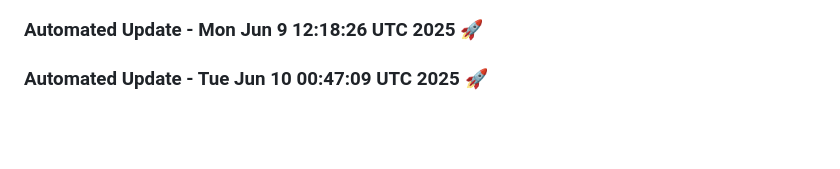
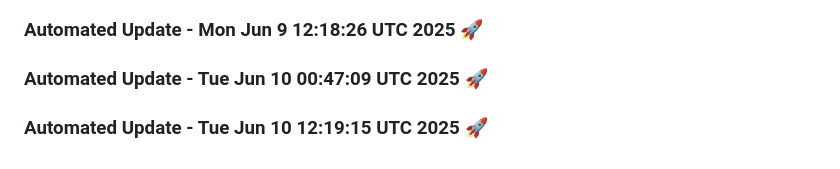
Before and after one commit to tanishq20011430/portfolio_website, a Markdown page: README.md, the part around the change. Drawn GitHub-style; blank space fills up the shorter version.

Commit message:
Automated daily update: Tue Jun 10 12:19:15 UTC 2025

```diff
--- a/README.md
+++ b/README.md
@@ -407,3 +407,6 @@ You can customize this template based on your specific requirements.
 
 
 ### Automated Update - Tue Jun 10 00:47:09 UTC 2025 🚀
+
+
+### Automated Update - Tue Jun 10 12:19:15 UTC 2025 🚀
```
